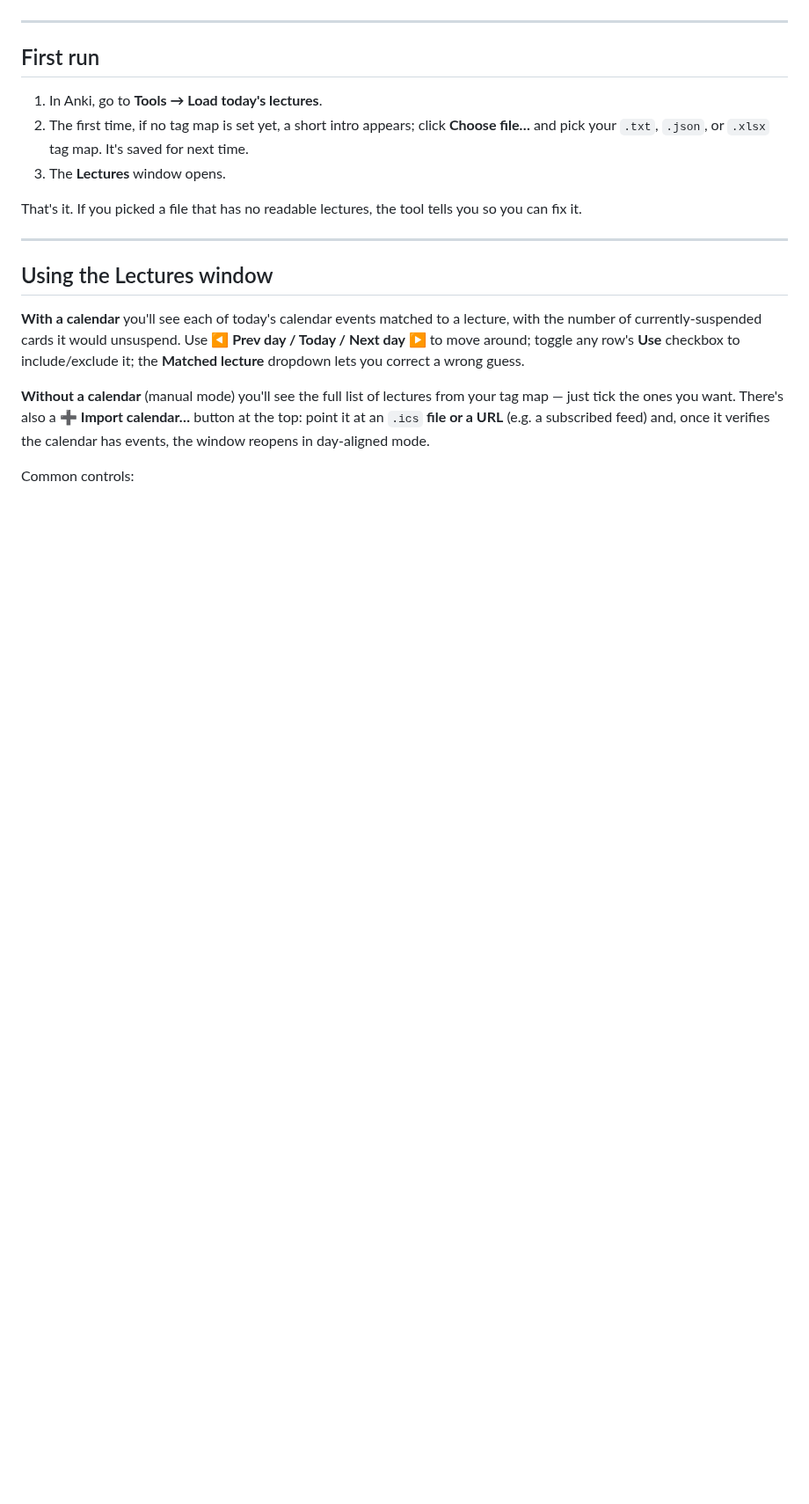
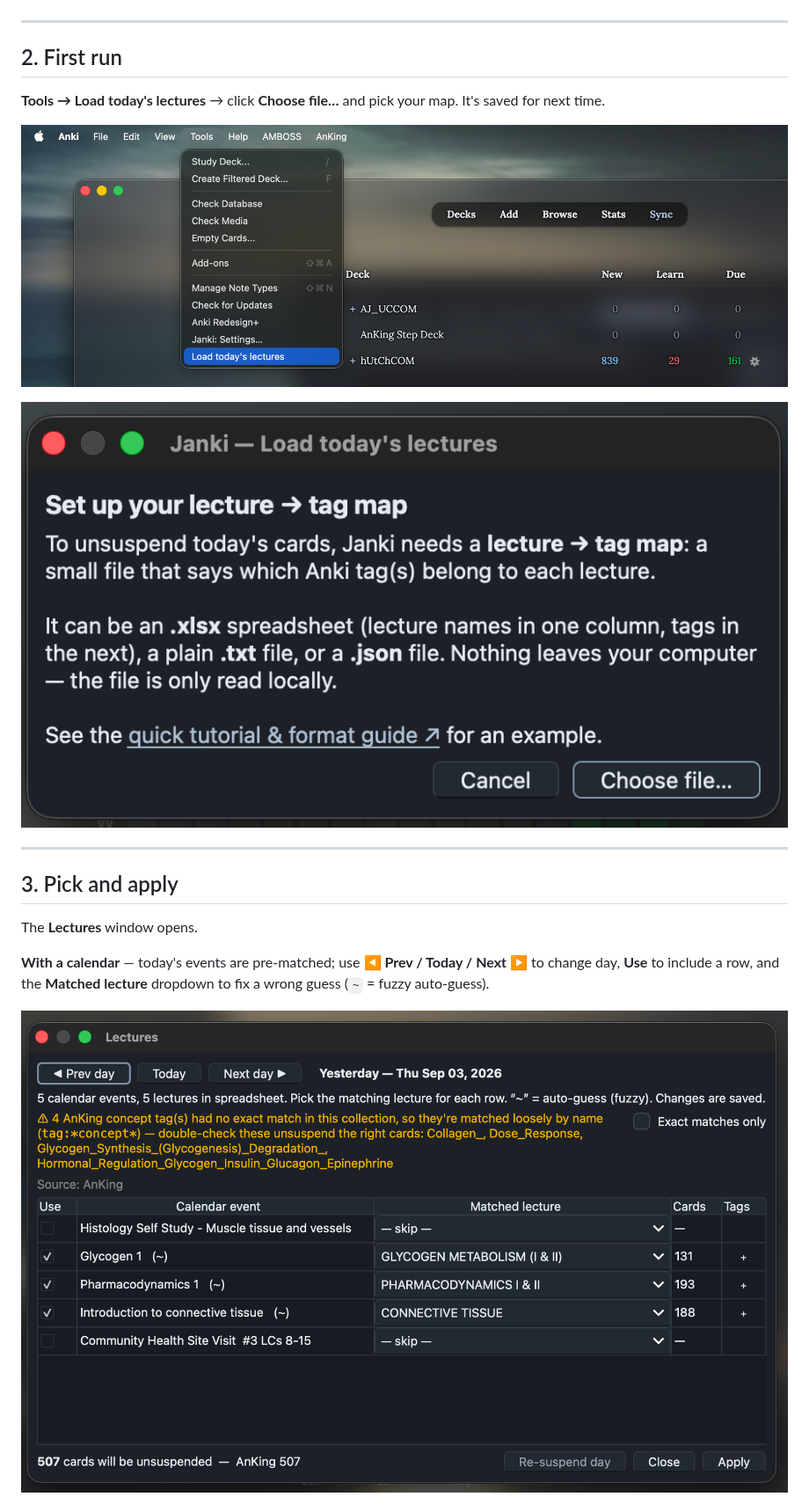
Before and after one commit to cjreplogle/janki, a Markdown page: docs/load-todays-lectures.md, the part around one of its changes. Shown at 88% size. Rendered like a GitHub page; pictures changed too: docs/images/first-run.png (added), docs/images/lectures-calendar.png (added), docs/images/menu.png (added); blank space fills up the shorter version.

```diff
--- a/docs/load-todays-lectures.md
+++ b/docs/load-todays-lectures.md
@@ -101,32 +31,24 @@ format above.
 
 ---
 
-## First run
+## 2. First run
 
-1. In Anki, go to **Tools → Load today's lectures**.
-2. The first time, if no tag map is set yet, a short intro appears; click
-   **Choose file…** and pick your `.txt`, `.json`, or `.xlsx` tag map. It's saved
-   for next time.
-3. The **Lectures** window opens.
+**Tools → Load today's lectures** → click **Choose file…** and pick your map.
+It's saved for next time.
 
-That's it. If you picked a file that has no readable lectures, the tool tells you
-so you can fix it.
+![Tools → Load today's lectures](images/menu.png)
+
+![First run — choose your tag map](images/first-run.png)
 
 ---
 
-## Using the Lectures window
+## 3. Pick and apply
 
-**With a calendar** you'll see each of today's calendar events matched to a
-lecture, with the number of currently-suspended cards it would unsuspend. Use
-**◀ Prev day / Today / Next day ▶** to move around; toggle any row's **Use**
-checkbox to include/exclude it; the **Matched lecture** dropdown lets you correct
-a wrong guess.
+The **Lectures** window opens.
 
-**Without a calendar** (manual mode) you'll see the full list of lectures from
-your tag map — just tick the ones you want. There's also a **➕ Import calendar…**
-button at the top: point it at an `.ics` **file or a URL** (e.g. a subscribed
-feed) and, once it verifies the calendar has events, the window reopens in
-day-aligned mode.
+**With a calendar** — today's events are pre-matched; use **◀ Prev / Today /
+Next ▶** to change day, **Use** to include a row, and the **Matched lecture**
+dropdown to fix a wrong guess (`~` = fuzzy auto-guess).
 
-Common controls:
+![Lectures window with a calendar](images/lectures-calendar.png)
 
```
Also changed, not shown: other parts of docs/load-todays-lectures.md (+47 -125 lines), README.md (+3 -3 lines), docs/images/lectures-manual.png (added), docs/images/settings.png (added), 6 other files.
